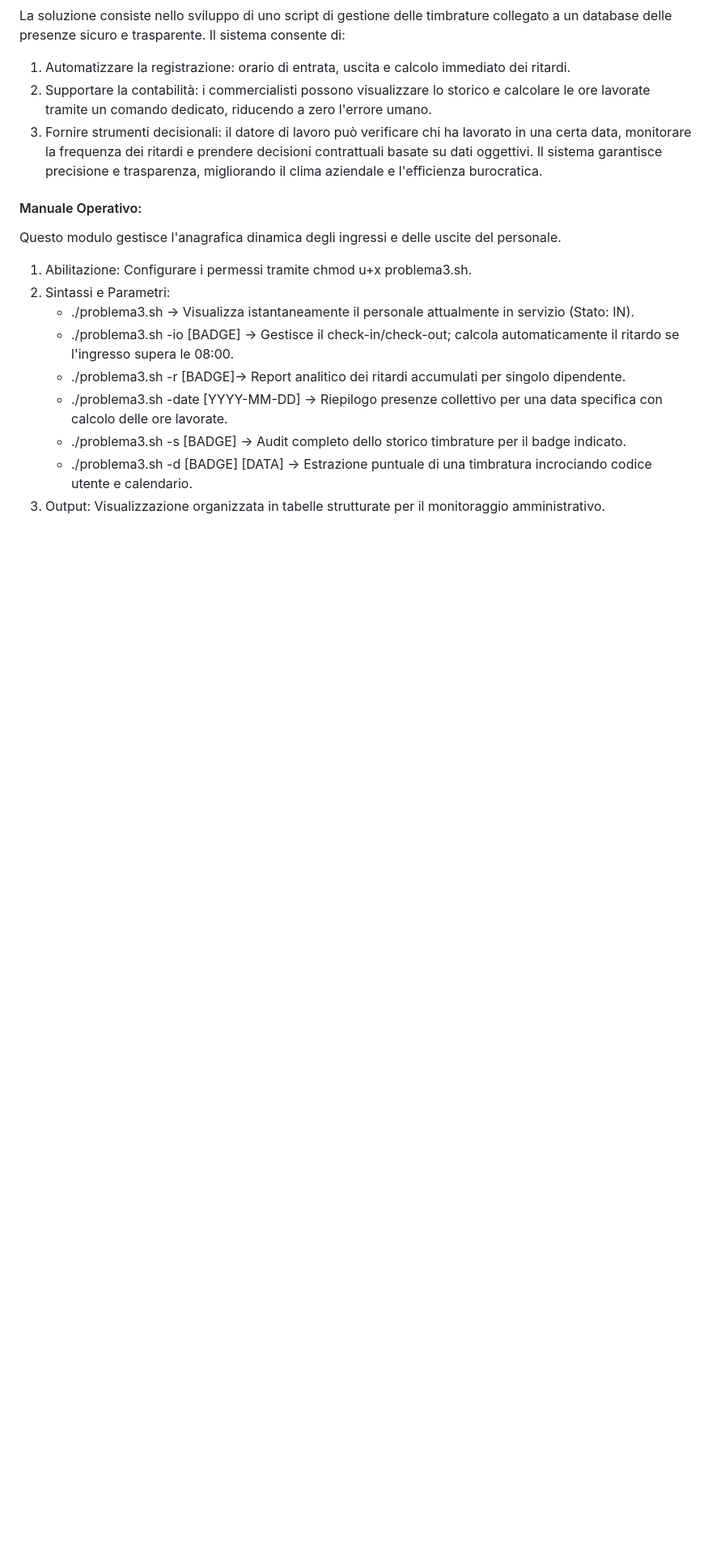
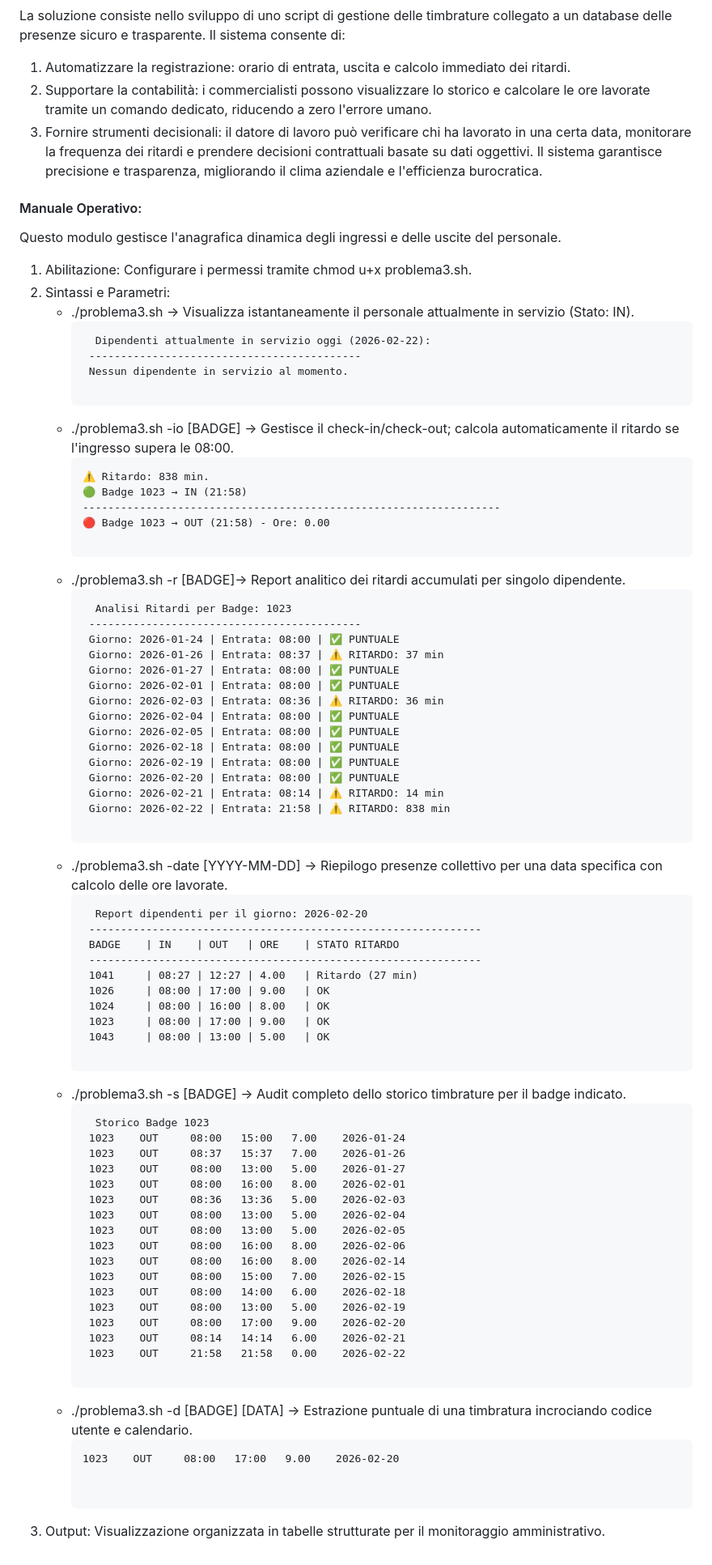
Before and after one commit to pirolal/progetto-M02, a Markdown page: README.md, the part around the change. Shown at 81% size. Drawn GitHub-style; blank space fills up the shorter version.

Commit message:
Enhance README with detailed script usage examples
Updated usage instructions and examples for problema3.sh.

````diff
--- a/README.md
+++ b/README.md
@@ -533,9 +533,75 @@ Questo modulo gestisce l'anagrafica dinamica degli ingressi e delle uscite del p
 1.	Abilitazione: Configurare i permessi tramite chmod u+x problema3.sh.
 2.	Sintassi e Parametri:
     - ./problema3.sh → Visualizza istantaneamente il personale attualmente in servizio (Stato: IN).
+       ```
+         Dipendenti attualmente in servizio oggi (2026-02-22):
+        -------------------------------------------
+        Nessun dipendente in servizio al momento.
+
+       ```
     - ./problema3.sh -io [BADGE] → Gestisce il check-in/check-out; calcola automaticamente il ritardo se l'ingresso supera le 08:00.
+       ```
+      ⚠️ Ritardo: 838 min.
+      🟢 Badge 1023 → IN (21:58)
+      ------------------------------------------------------------------
+      🔴 Badge 1023 → OUT (21:58) - Ore: 0.00
+
+       ```
     - ./problema3.sh -r [BADGE]→ Report analitico dei ritardi accumulati per singolo dipendente.
+       ```
+         Analisi Ritardi per Badge: 1023
+        -------------------------------------------
+        Giorno: 2026-01-24 | Entrata: 08:00 | ✅ PUNTUALE
+        Giorno: 2026-01-26 | Entrata: 08:37 | ⚠️ RITARDO: 37 min
+        Giorno: 2026-01-27 | Entrata: 08:00 | ✅ PUNTUALE
+        Giorno: 2026-02-01 | Entrata: 08:00 | ✅ PUNTUALE
+        Giorno: 2026-02-03 | Entrata: 08:36 | ⚠️ RITARDO: 36 min
+        Giorno: 2026-02-04 | Entrata: 08:00 | ✅ PUNTUALE
+        Giorno: 2026-02-05 | Entrata: 08:00 | ✅ PUNTUALE
+        Giorno: 2026-02-18 | Entrata: 08:00 | ✅ PUNTUALE
+        Giorno: 2026-02-19 | Entrata: 08:00 | ✅ PUNTUALE
+        Giorno: 2026-02-20 | Entrata: 08:00 | ✅ PUNTUALE
+        Giorno: 2026-02-21 | Entrata: 08:14 | ⚠️ RITARDO: 14 min
+        Giorno: 2026-02-22 | Entrata: 21:58 | ⚠️ RITARDO: 838 min
+
+       ```
     - ./problema3.sh -date [YYYY-MM-DD] → Riepilogo presenze collettivo per una data specifica con calcolo delle ore lavorate.
+       ```
+         Report dipendenti per il giorno: 2026-02-20
+        --------------------------------------------------------------
+        BADGE    | IN    | OUT   | ORE    | STATO RITARDO
+        --------------------------------------------------------------
+        1041     | 08:27 | 12:27 | 4.00   | Ritardo (27 min)
+        1026     | 08:00 | 17:00 | 9.00   | OK
+        1024     | 08:00 | 16:00 | 8.00   | OK
+        1023     | 08:00 | 17:00 | 9.00   | OK
+        1043     | 08:00 | 13:00 | 5.00   | OK
+
+       ```
     - ./problema3.sh -s [BADGE] → Audit completo dello storico timbrature per il badge indicato.
+       ```
+         Storico Badge 1023
+        1023    OUT     08:00   15:00   7.00    2026-01-24
+        1023    OUT     08:37   15:37   7.00    2026-01-26
+        1023    OUT     08:00   13:00   5.00    2026-01-27
+        1023    OUT     08:00   16:00   8.00    2026-02-01
+        1023    OUT     08:36   13:36   5.00    2026-02-03
+        1023    OUT     08:00   13:00   5.00    2026-02-04
+        1023    OUT     08:00   13:00   5.00    2026-02-05
+        1023    OUT     08:00   16:00   8.00    2026-02-06
+        1023    OUT     08:00   16:00   8.00    2026-02-14
+        1023    OUT     08:00   15:00   7.00    2026-02-15
+        1023    OUT     08:00   14:00   6.00    2026-02-18
+        1023    OUT     08:00   13:00   5.00    2026-02-19
+        1023    OUT     08:00   17:00   9.00    2026-02-20
+        1023    OUT     08:14   14:14   6.00    2026-02-21
+        1023    OUT     21:58   21:58   0.00    2026-02-22
+
+       ```
     - ./problema3.sh -d [BADGE] [DATA] → Estrazione puntuale di una timbratura incrociando codice utente e calendario.
+       ```
+      1023    OUT     08:00   17:00   9.00    2026-02-20
+
+
+       ```
 4.	Output: Visualizzazione organizzata in tabelle strutturate per il monitoraggio amministrativo.
````
